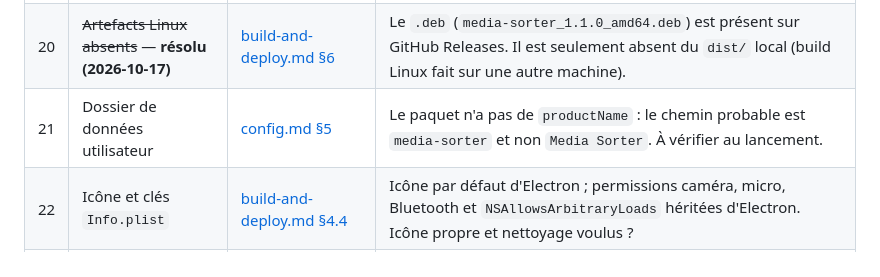
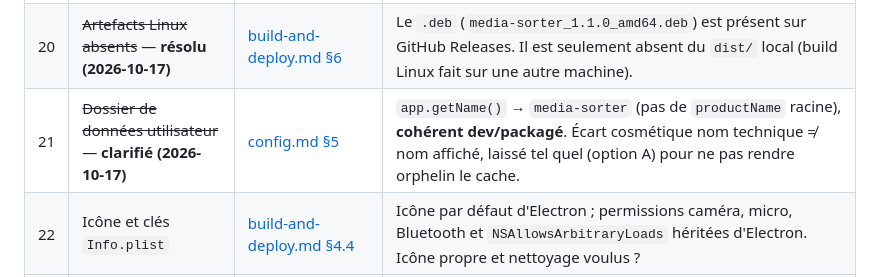
Before and after one commit to mc4spam-cell/media-sorter, a Markdown page: docs/README.md, the part around the change. Rendered like a GitHub page.

```diff
--- a/docs/README.md
+++ b/docs/README.md
@@ -63,7 +63,7 @@ Liste consolidée, regroupée par nature. Le numéro sert de référence pour la
 |---|---|---|---|
 | 19 | ~~DMG arm64 absent~~ — **résolu (2026-10-17)** | [build-and-deploy.md §4.3](build-and-deploy.md#43-artefacts-et-architecture) | Les 3 artefacts 1.1.0 sont bien publiés sur GitHub Releases (`arm64.dmg`, `intel.dmg`, `amd64.deb`), distincts et valides. Le `dist/` local n'en contenait que la sortie x64 (état partiel). Suffixes `-intel`/`-arm64` posés manuellement à l'upload ; nommage auto `-x64`/`-arm64` depuis le commit `8048843`. |
 | 20 | ~~Artefacts Linux absents~~ — **résolu (2026-10-17)** | [build-and-deploy.md §6](build-and-deploy.md#6-matrice-de-cibles) | Le `.deb` (`media-sorter_1.1.0_amd64.deb`) est présent sur GitHub Releases. Il est seulement absent du `dist/` local (build Linux fait sur une autre machine). |
-| 21 | Dossier de données utilisateur | [config.md §5](config.md#5-chemins-système) | Le paquet n'a pas de `productName` : le chemin probable est `media-sorter` et non `Media Sorter`. À vérifier au lancement. |
+| 21 | ~~Dossier de données utilisateur~~ — **clarifié (2026-10-17)** | [config.md §5](config.md#5-chemins-système) | `app.getName()` → `media-sorter` (pas de `productName` racine), **cohérent dev/packagé**. Écart cosmétique nom technique ≠ nom affiché, laissé tel quel (option A) pour ne pas rendre orphelin le cache. |
 | 22 | Icône et clés `Info.plist` | [build-and-deploy.md §4.4](build-and-deploy.md#44-métadonnées-du-bundle-infoplist) | Icône par défaut d'Electron ; permissions caméra, micro, Bluetooth et `NSAllowsArbitraryLoads` héritées d'Electron. Icône propre et nettoyage voulus ? |
 | 23 | Procédure de release | [build-and-deploy.md §5.3](build-and-deploy.md#53-procédure-de-sortie-déduite-de-lhistorique) | Aucun script de release. La procédure est déduite de l'historique ; à valider. |
 | 24 | ~~README obsolète~~ — **résolu (2026-10-17)** | [build-and-deploy.md §7](build-and-deploy.md#7-points-dattention) | Version/artefacts corrigés (GitHub Releases + 3 packages), clic-lecture vidéo documenté, et `tiff`/`tif`/`heic` retirés partout (plus d'écart à lister). |
```
Also changed, not shown: docs/config.md (+6 -6 lines).
